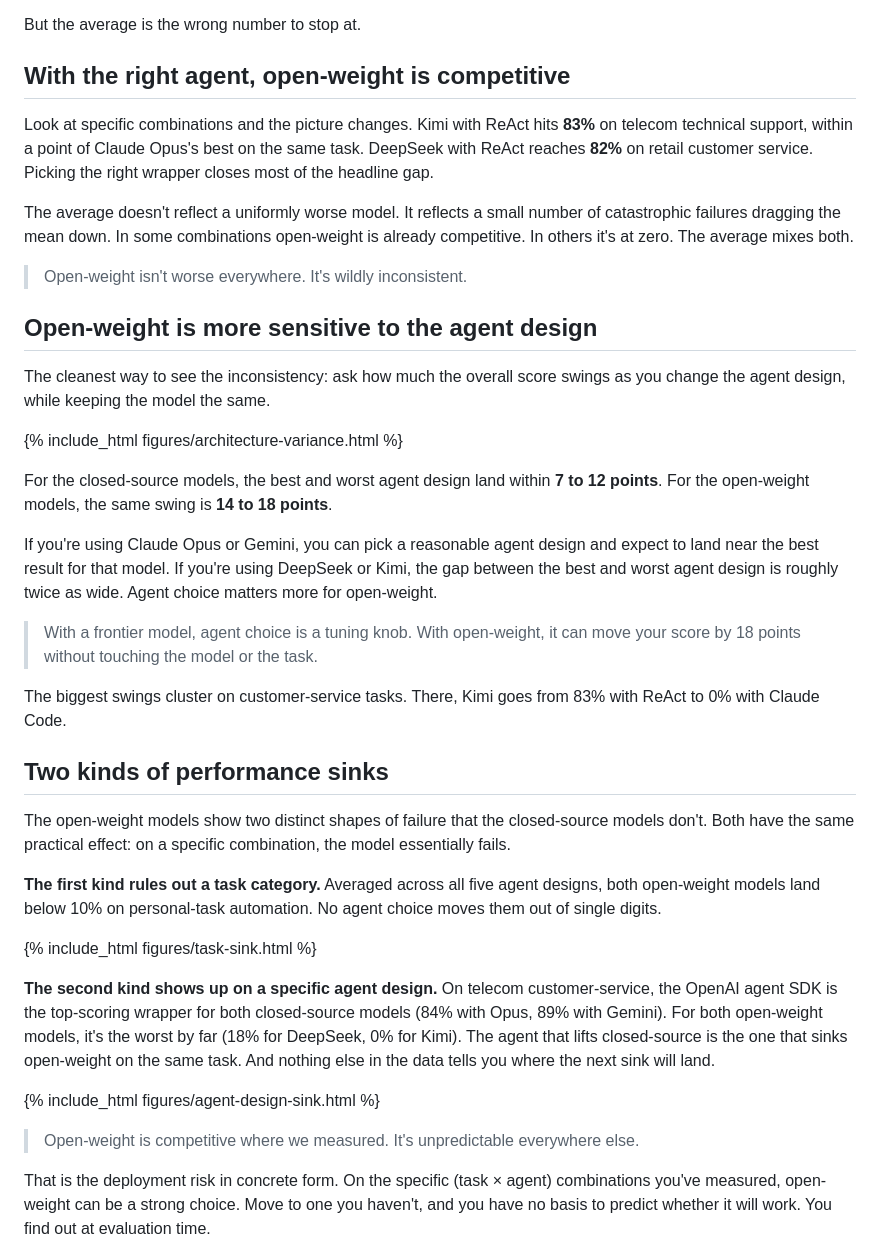
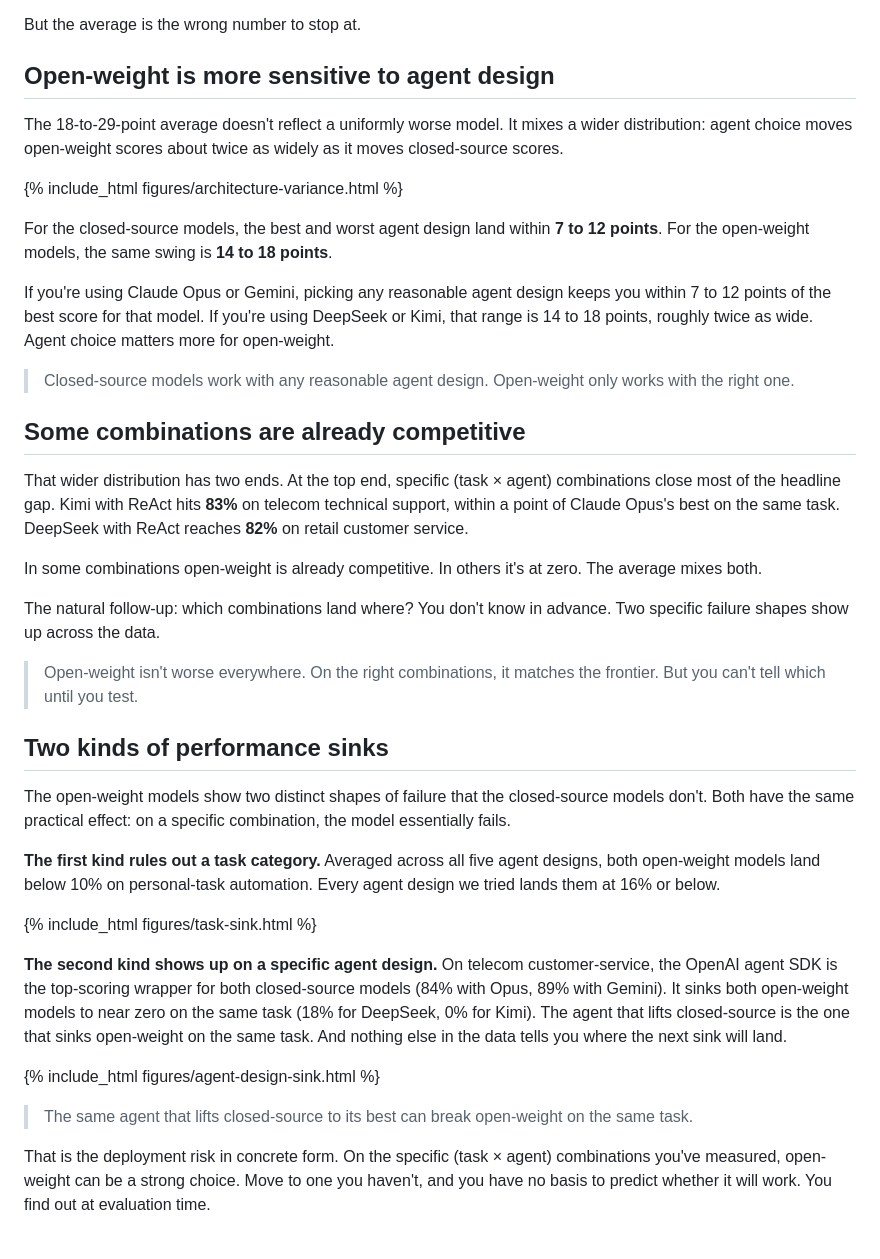
Before and after one commit to Exgentic/exgentic.github.io, a Markdown page: blogs/open-weight-agents/blog.md, the part around one of its changes. Rendered like a GitHub page.

Commit message:
Tighten blog: reorder sections, fix overclaims, rewrite pull quotes
- Reorder so Sensitivity precedes "Some combinations are competitive"
- Fix 7 overclaiming statements (single-digit AppWorld, 15-25x Gemini gap, "reliable across the board", etc.) with paper-grounded phrasing
- Rewrite pull quotes to be standalone, name- and number-free, and non-repeating
- Drop deployment-section pull quote (redundant with Q2's test caveat)

```diff
--- a/blogs/open-weight-agents/blog.md
+++ b/blogs/open-weight-agents/blog.md
@@ -44,41 +44,41 @@ That's an 18- to 29-percentage-point gap between the open-weight models and the
 
 But the average is the wrong number to stop at.
 
-## With the right agent, open-weight is competitive
+## Open-weight is more sensitive to agent design
 
-Look at specific combinations and the picture changes. Kimi with ReAct hits **83%** on telecom technical support, within a point of Claude Opus's best on the same task. DeepSeek with ReAct reaches **82%** on retail customer service. Picking the right wrapper closes most of the headline gap.
-
-The average doesn't reflect a uniformly worse model. It reflects a small number of catastrophic failures dragging the mean down. In some combinations open-weight is already competitive. In others it's at zero. The average mixes both.
-
-> Open-weight isn't worse everywhere. It's wildly inconsistent.
-
-## Open-weight is more sensitive to the agent design
-
-The cleanest way to see the inconsistency: ask how much the overall score swings as you change the agent design, while keeping the model the same.
+The 18-to-29-point average doesn't reflect a uniformly worse model. It mixes a wider distribution: agent choice moves open-weight scores about twice as widely as it moves closed-source scores.
 
 {% include_html figures/architecture-variance.html %}
 
 For the closed-source models, the best and worst agent design land within **7 to 12 points**. For the open-weight models, the same swing is **14 to 18 points**.
 
-If you're using Claude Opus or Gemini, you can pick a reasonable agent design and expect to land near the best result for that model. If you're using DeepSeek or Kimi, the gap between the best and worst agent design is roughly twice as wide. Agent choice matters more for open-weight.
+If you're using Claude Opus or Gemini, picking any reasonable agent design keeps you within 7 to 12 points of the best score for that model. If you're using DeepSeek or Kimi, that range is 14 to 18 points, roughly twice as wide. Agent choice matters more for open-weight.
 
-> With a frontier model, agent choice is a tuning knob. With open-weight, it can move your score by 18 points without touching the model or the task.
+> Closed-source models work with any reasonable agent design. Open-weight only works with the right one.
 
-The biggest swings cluster on customer-service tasks. There, Kimi goes from 83% with ReAct to 0% with Claude Code.
+## Some combinations are already competitive
+
+That wider distribution has two ends. At the top end, specific (task × agent) combinations close most of the headline gap. Kimi with ReAct hits **83%** on telecom technical support, within a point of Claude Opus's best on the same task. DeepSeek with ReAct reaches **82%** on retail customer service.
+
+In some combinations open-weight is already competitive. In others it's at zero. The average mixes both.
+
+The natural follow-up: which combinations land where? You don't know in advance. Two specific failure shapes show up across the data.
+
+> Open-weight isn't worse everywhere. On the right combinations, it matches the frontier. But you can't tell which until you test.
 
 ## Two kinds of performance sinks
 
 The open-weight models show two distinct shapes of failure that the closed-source models don't. Both have the same practical effect: on a specific combination, the model essentially fails.
 
-**The first kind rules out a task category.** Averaged across all five agent designs, both open-weight models land below 10% on personal-task automation. No agent choice moves them out of single digits.
+**The first kind rules out a task category.** Averaged across all five agent designs, both open-weight models land below 10% on personal-task automation. Every agent design we tried lands them at 16% or below.
 
 {% include_html figures/task-sink.html %}
 
-**The second kind shows up on a specific agent design.** On telecom customer-service, the OpenAI agent SDK is the top-scoring wrapper for both closed-source models (84% with Opus, 89% with Gemini). For both open-weight models, it's the worst by far (18% for DeepSeek, 0% for Kimi). The agent that lifts closed-source is the one that sinks open-weight on the same task. And nothing else in the data tells you where the next sink will land.
+**The second kind shows up on a specific agent design.** On telecom customer-service, the OpenAI agent SDK is the top-scoring wrapper for both closed-source models (84% with Opus, 89% with Gemini). It sinks both open-weight models to near zero on the same task (18% for DeepSeek, 0% for Kimi). The agent that lifts closed-source is the one that sinks open-weight on the same task. And nothing else in the data tells you where the next sink will land.
 
 {% include_html figures/agent-design-sink.html %}
 
-> Open-weight is competitive where we measured. It's unpredictable everywhere else.
+> The same agent that lifts closed-source to its best can break open-weight on the same task.
 
 That is the deployment risk in concrete form. On the specific (task × agent) combinations you've measured, open-weight can be a strong choice. Move to one you haven't, and you have no basis to predict whether it will work. You find out at evaluation time.
 
```
Also changed, not shown: other parts of blogs/open-weight-agents/blog.md (+5 -7 lines).
